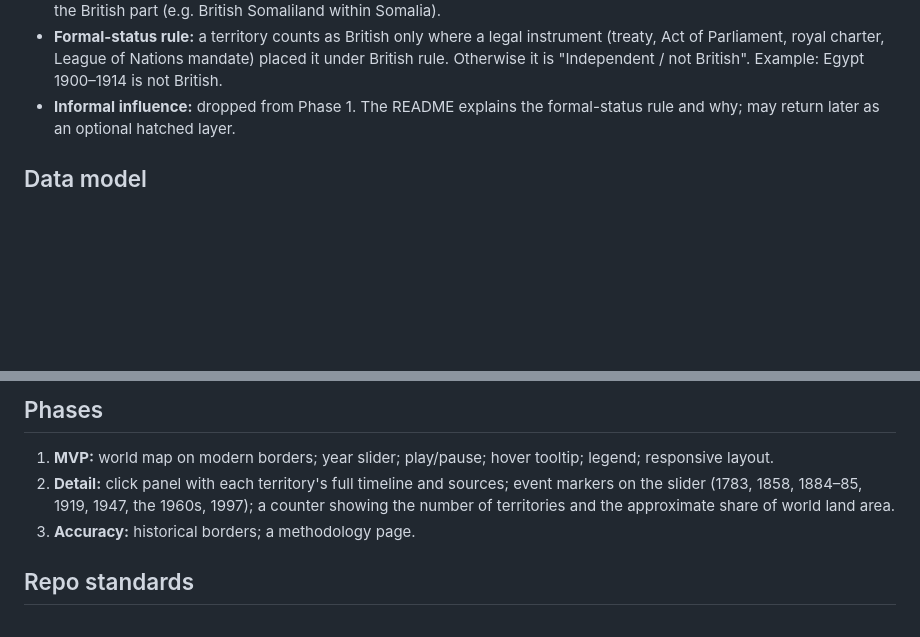
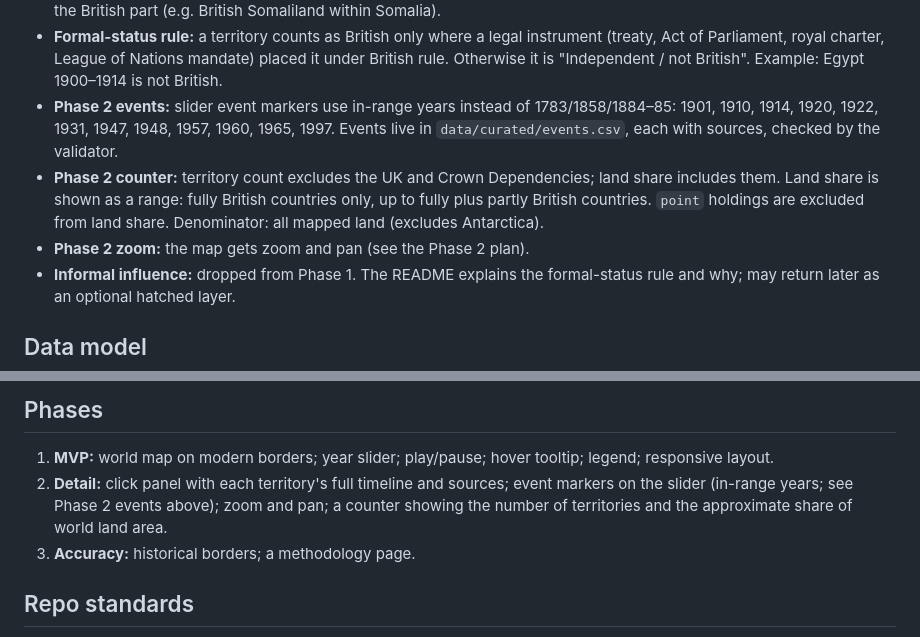
Before and after one commit to hafiz-sham/british-empire-over-time, a Markdown page: CLAUDE.md, 2 parts joined by grey strips. Drawn GitHub-style; blank space fills up the shorter version.

Commit message:
Record Phase 2 decisions: events, counter rules, zoom
Co-Authored-By: Claude Opus 5.5 <noreply@anthropic.com>

```diff
--- a/CLAUDE.md
+++ b/CLAUDE.md
@@ -40,6 +40,9 @@ The audience includes recruiters in political risk, intelligence and data scienc
 - **Ireland:** treated as part of the United Kingdom from 1900 to 1922.
 - **Partly British modern countries (Phase 1):** filled with a lighter shade of the status colour, with a tooltip note naming the British part (e.g. British Somaliland within Somalia).
 - **Formal-status rule:** a territory counts as British only where a legal instrument (treaty, Act of Parliament, royal charter, League of Nations mandate) placed it under British rule. Otherwise it is "Independent / not British". Example: Egypt 1900–1914 is not British.
+- **Phase 2 events:** slider event markers use in-range years instead of 1783/1858/1884–85: 1901, 1910, 1914, 1920, 1922, 1931, 1947, 1948, 1957, 1960, 1965, 1997. Events live in `data/curated/events.csv`, each with sources, checked by the validator.
+- **Phase 2 counter:** territory count excludes the UK and Crown Dependencies; land share includes them. Land share is shown as a range: fully British countries only, up to fully plus partly British countries. `point` holdings are excluded from land share. Denominator: all mapped land (excludes Antarctica).
+- **Phase 2 zoom:** the map gets zoom and pan (see the Phase 2 plan).
 - **Informal influence:** dropped from Phase 1. The README explains the formal-status rule and why; may return later as an optional hatched layer.
 
 ## Data model
@@ -70,7 +73,7 @@ Ambiguous transitions are represented as successive periods rather than a single
 
 ## Phases
 1. **MVP:** world map on modern borders; year slider; play/pause; hover tooltip; legend; responsive layout.
-2. **Detail:** click panel with each territory's full timeline and sources; event markers on the slider (1783, 1858, 1884–85, 1919, 1947, the 1960s, 1997); a counter showing the number of territories and the approximate share of world land area.
+2. **Detail:** click panel with each territory's full timeline and sources; event markers on the slider (in-range years; see Phase 2 events above); zoom and pan; a counter showing the number of territories and the approximate share of world land area.
 3. **Accuracy:** historical borders; a methodology page.
 
 ## Repo standards
```
